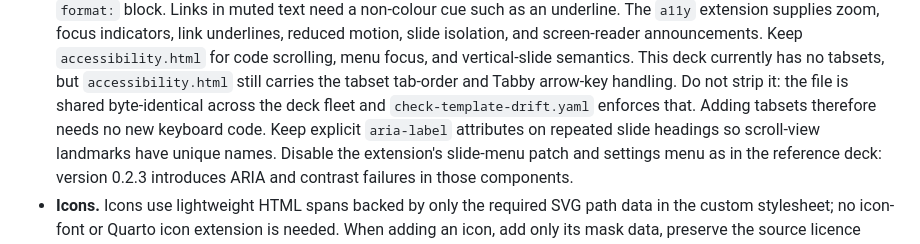
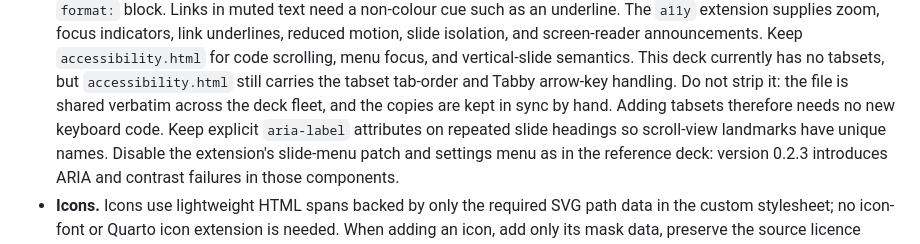
Before and after one commit to IndrajeetPatil/dry-r-package-development, a Markdown page: AGENTS.md, the part around the change. Drawn GitHub-style.

```diff
--- a/AGENTS.md
+++ b/AGENTS.md
@@ -63,8 +63,8 @@ Check which set is present to know which language context applies.
   code scrolling, menu focus, and vertical-slide semantics.
   This deck currently has no tabsets, but `accessibility.html` still carries the
   tabset tab-order and Tabby arrow-key handling. Do not strip it: the file is
-  shared byte-identical across the deck fleet and `check-template-drift.yaml`
-  enforces that. Adding tabsets therefore needs no new keyboard code.
+  shared verbatim across the deck fleet, and the copies are kept in sync by hand.
+  Adding tabsets therefore needs no new keyboard code.
   Keep explicit `aria-label` attributes on repeated slide headings so scroll-view
   landmarks have unique names.
   Disable the extension's slide-menu patch and settings menu as in the reference
```
Also changed, not shown: README.md (+2 -2 lines).
